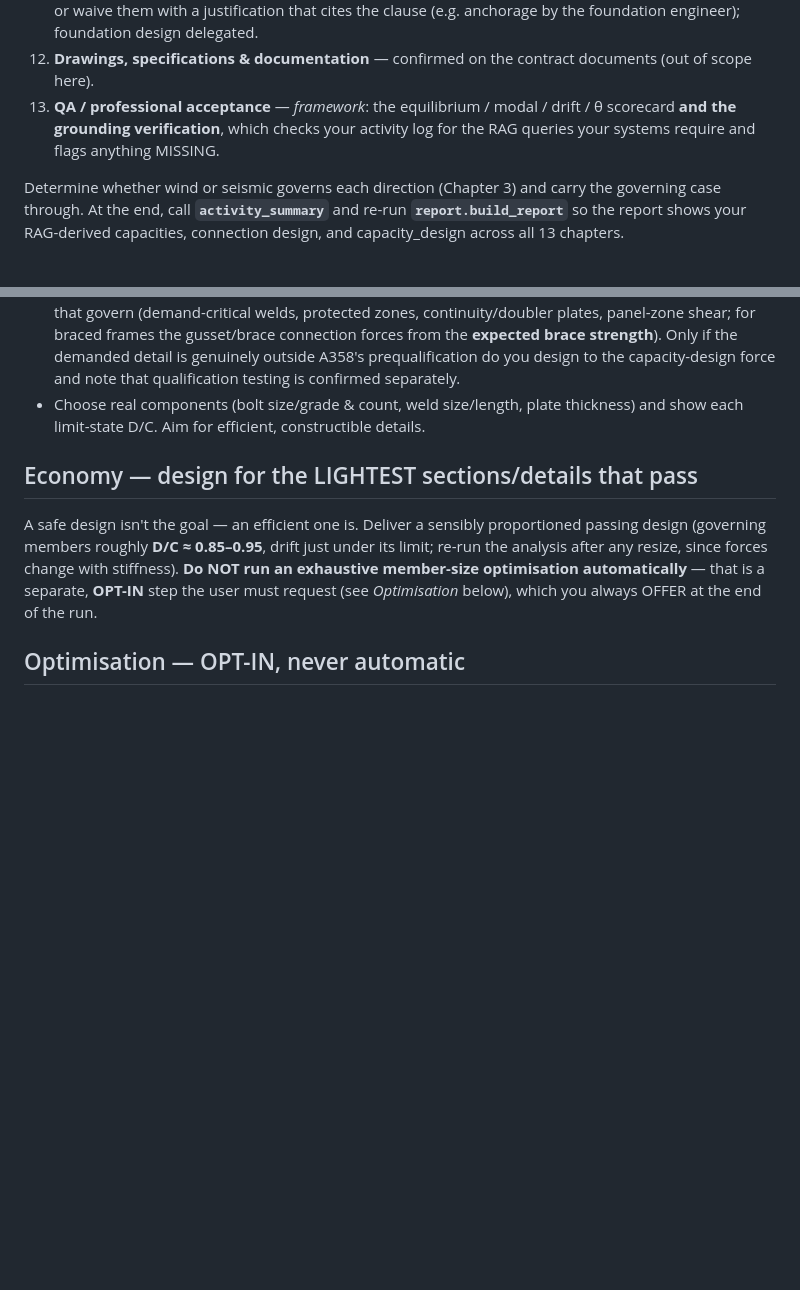
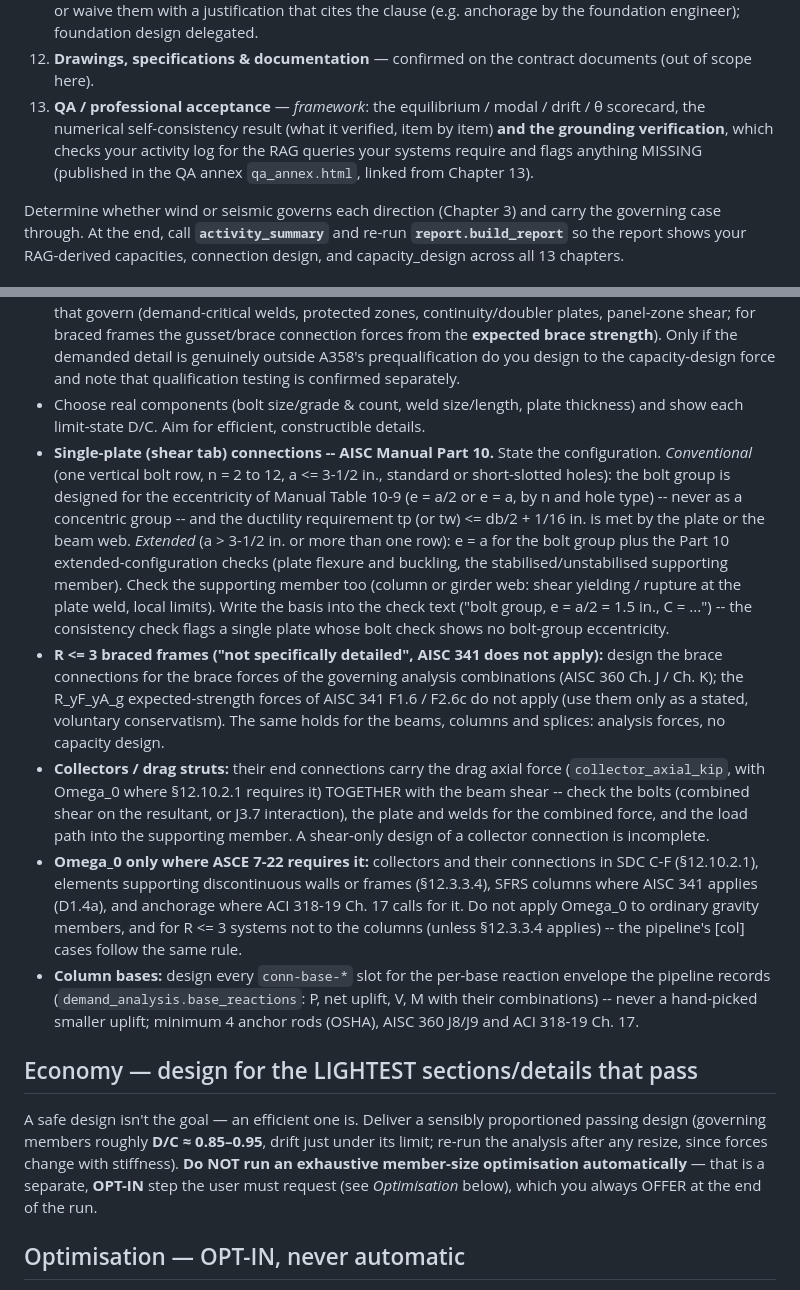
Before and after one commit to Steltic/steltic, a Markdown page: contract/AGENT_START.md, 2 parts joined by grey strips. GitHub-like rendering; blank space fills up the shorter version.

```diff
--- a/contract/AGENT_START.md
+++ b/contract/AGENT_START.md
@@ -341,9 +365,10 @@ fills each):
     **YOU** design the base plate / anchorage slots (AISC 360 J8/J9, ACI 318 Ch. 17) or waive them with a
     justification that cites the clause (e.g. anchorage by the foundation engineer); foundation design delegated.
 12. **Drawings, specifications & documentation** — confirmed on the contract documents (out of scope here).
-13. **QA / professional acceptance** — *framework*: the equilibrium / modal / drift / θ scorecard **and
-    the grounding verification**, which checks your activity log for the RAG queries your systems
-    require and flags anything MISSING.
+13. **QA / professional acceptance** — *framework*: the equilibrium / modal / drift / θ scorecard, the
+    numerical self-consistency result (what it verified, item by item) **and the grounding
+    verification**, which checks your activity log for the RAG queries your systems require and flags
+    anything MISSING (published in the QA annex `qa_annex.html`, linked from Chapter 13).
 
 Determine whether wind or seismic governs each direction (Chapter 3) and carry the governing case
 through. At the end, call **`activity_summary`** and re-run **`report.build_report`** so the report
@@ -544,6 +569,31 @@ each unique connection **type**, you design the joint:
   to the capacity-design force and note that qualification testing is confirmed separately.
 - Choose real components (bolt size/grade & count, weld size/length, plate thickness) and show
   each limit-state D/C. Aim for efficient, constructible details.
+- **Single-plate (shear tab) connections -- AISC Manual Part 10.** State the configuration. *Conventional*
+  (one vertical bolt row, n = 2 to 12, a <= 3-1/2 in., standard or short-slotted holes): the bolt group is
+  designed for the eccentricity of Manual Table 10-9 (e = a/2 or e = a, by n and hole type) -- never as a
+  concentric group -- and the ductility requirement tp (or tw) <= db/2 + 1/16 in. is met by the plate or the
+  beam web. *Extended* (a > 3-1/2 in. or more than one row): e = a for the bolt group plus the Part 10
+  extended-configuration checks (plate flexure and buckling, the stabilised/unstabilised supporting member).
+  Check the supporting member too (column or girder web: shear yielding / rupture at the plate weld, local
+  limits). Write the basis into the check text ("bolt group, e = a/2 = 1.5 in., C = ...") -- the consistency
+  check flags a single plate whose bolt check shows no bolt-group eccentricity.
+- **R <= 3 braced frames ("not specifically detailed", AISC 341 does not apply):** design the brace connections
+  for the brace forces of the governing analysis combinations (AISC 360 Ch. J / Ch. K); the R_yF_yA_g
+  expected-strength forces of AISC 341 F1.6 / F2.6c do not apply (use them only as a stated, voluntary
+  conservatism). The same holds for the beams, columns and splices: analysis forces, no capacity design.
+- **Collectors / drag struts:** their end connections carry the drag axial force (`collector_axial_kip`, with
+  Omega_0 where §12.10.2.1 requires it) TOGETHER with the beam shear -- check the bolts (combined shear on the
+  resultant, or J3.7 interaction), the plate and welds for the combined force, and the load path into the
+  supporting member. A shear-only design of a collector connection is incomplete.
+- **Omega_0 only where ASCE 7-22 requires it:** collectors and their connections in SDC C-F (§12.10.2.1),
+  elements supporting discontinuous walls or frames (§12.3.3.4), SFRS columns where AISC 341 applies (D1.4a),
+  and anchorage where ACI 318-19 Ch. 17 calls for it. Do not apply Omega_0 to ordinary gravity members, and
+  for R <= 3 systems not to the columns (unless §12.3.3.4 applies) -- the pipeline's [col] cases follow the
+  same rule.
+- **Column bases:** design every `conn-base-*` slot for the per-base reaction envelope the pipeline records
+  (`demand_analysis.base_reactions`: P, net uplift, V, M with their combinations) -- never a hand-picked
+  smaller uplift; minimum 4 anchor rods (OSHA), AISC 360 J8/J9 and ACI 318-19 Ch. 17.
 
 ## Economy — design for the LIGHTEST sections/details that pass
 A safe design isn't the goal — an efficient one is. Deliver a sensibly proportioned passing design
```
Also changed, not shown: other parts of contract/AGENT_START.md (+24 -0 lines), contract/README_AGENT.md (+11 -3 lines).
